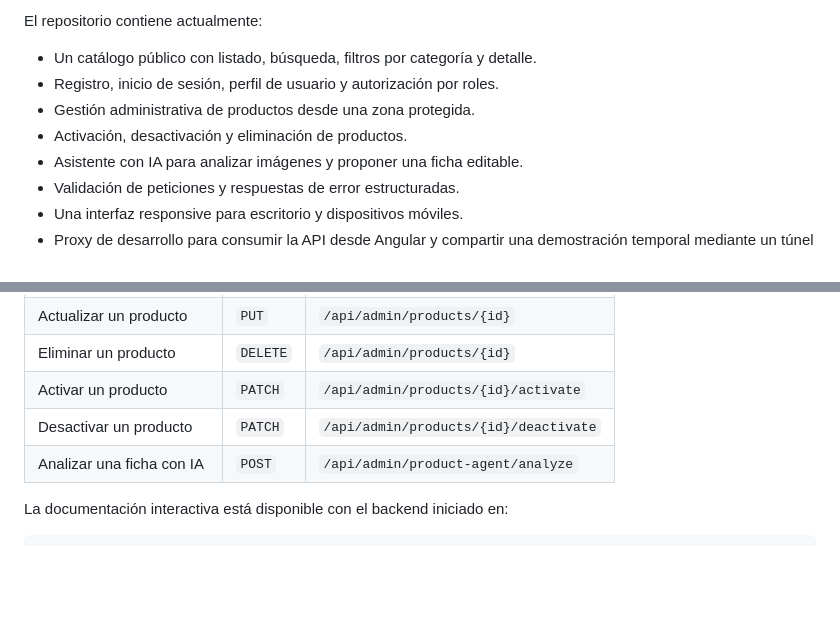
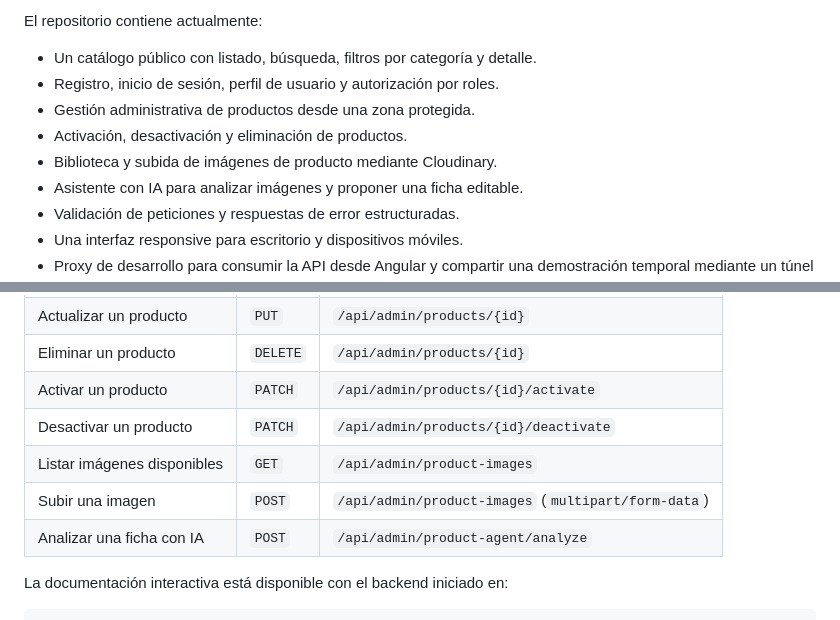
Before and after one commit to JordiCasas87/retrobazar, a Markdown page: README.md, 2 parts joined by grey strips. GitHub-like rendering; blank space fills up the shorter version.

```diff
--- a/README.md
+++ b/README.md
@@ -19,6 +19,7 @@ El repositorio contiene actualmente:
 - Registro, inicio de sesión, perfil de usuario y autorización por roles.
 - Gestión administrativa de productos desde una zona protegida.
 - Activación, desactivación y eliminación de productos.
+- Biblioteca y subida de imágenes de producto mediante Cloudinary.
 - Asistente con IA para analizar imágenes y proponer una ficha editable.
 - Validación de peticiones y respuestas de error estructuradas.
 - Una interfaz responsive para escritorio y dispositivos móviles.
@@ -267,6 +294,8 @@ La aplicación se sirve en `http://localhost:4200`.
 | Eliminar un producto | `DELETE` | `/api/admin/products/{id}` |
 | Activar un producto | `PATCH` | `/api/admin/products/{id}/activate` |
 | Desactivar un producto | `PATCH` | `/api/admin/products/{id}/deactivate` |
+| Listar imágenes disponibles | `GET` | `/api/admin/product-images` |
+| Subir una imagen | `POST` | `/api/admin/product-images` (`multipart/form-data`) |
 | Analizar una ficha con IA | `POST` | `/api/admin/product-agent/analyze` |
 
 La documentación interactiva está disponible con el backend iniciado en:
```
Also changed, not shown: other parts of README.md (+37 -10 lines), docs/images/readme-captures/retro-bazar-product-detail-2026.jpg (added), 3 other files.
